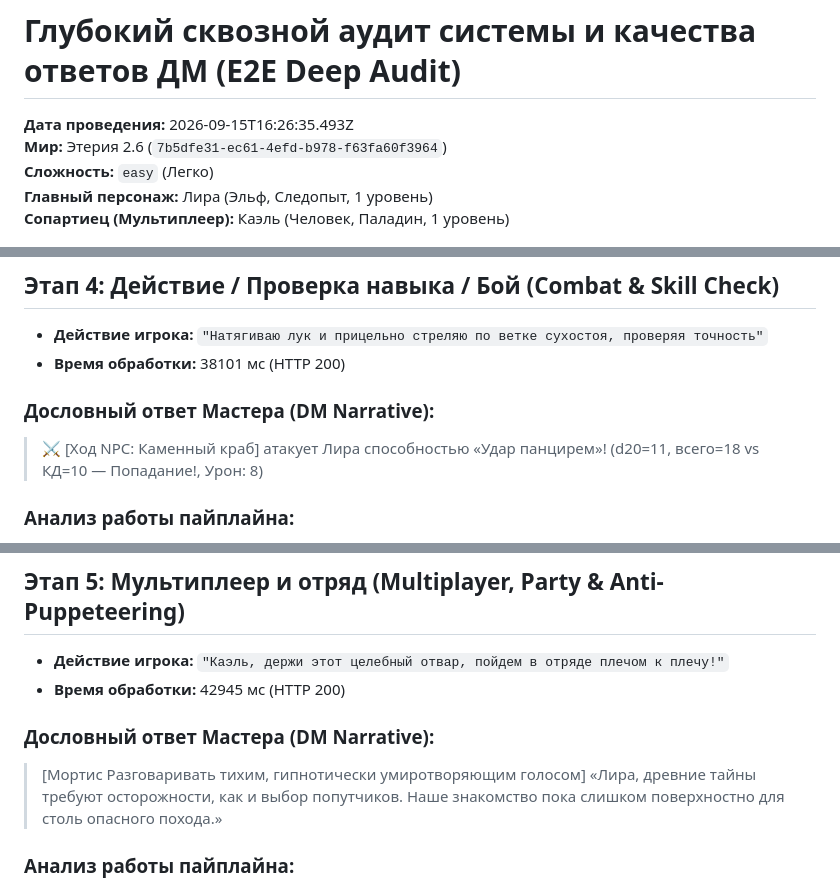
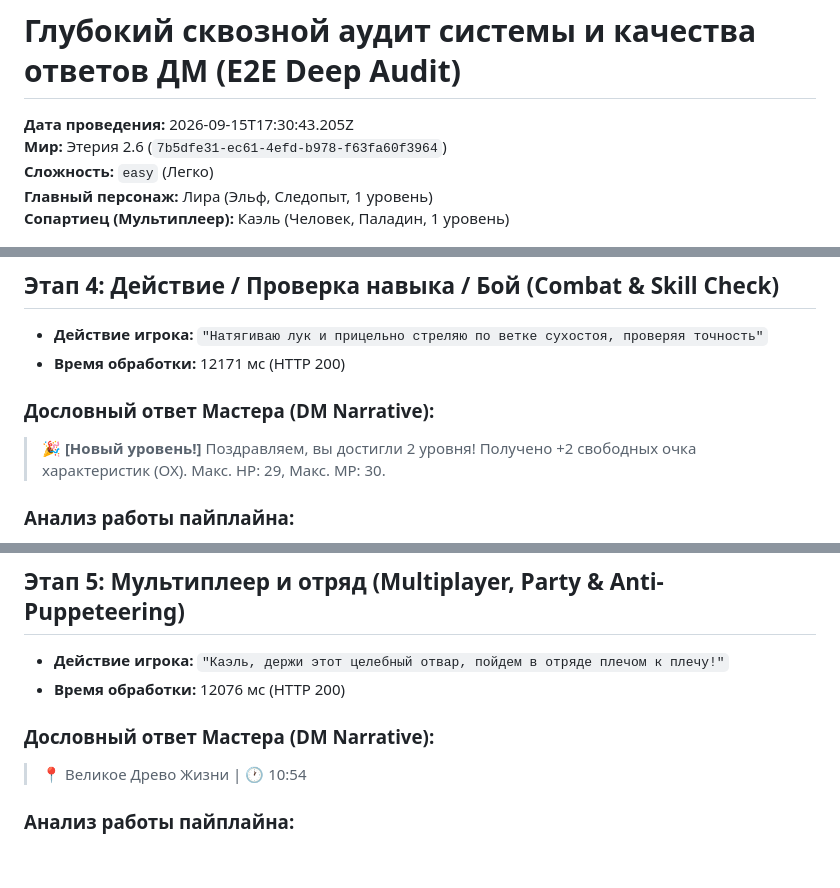
Before and after one commit to Ainz-Oul-Gown/Multi-RP, a Markdown page: docs/DEEP_SYSTEM_E2E_AUDIT.md, 3 parts joined by grey strips. Drawn GitHub-style; blank space fills up the shorter version.

```diff
--- a/docs/DEEP_SYSTEM_E2E_AUDIT.md
+++ b/docs/DEEP_SYSTEM_E2E_AUDIT.md
@@ -1,6 +1,6 @@
 # Глубокий сквозной аудит системы и качества ответов ДМ (E2E Deep Audit)
 
-**Дата проведения:** 2026-09-15T16:26:35.493Z
+**Дата проведения:** 2026-09-15T17:30:43.205Z
 **Мир:** Этерия 2.6 (`7b5dfe31-ec61-4efd-b978-f63fa60f3964`)
 **Сложность:** `easy` (Легко)
 **Главный персонаж:** Лира (Эльф, Следопыт, 1 уровень)
@@ -152,10 +155,11 @@
 ## Этап 4: Действие / Проверка навыка / Бой (Combat & Skill Check)
 
 - **Действие игрока:** `"Натягиваю лук и прицельно стреляю по ветке сухостоя, проверяя точность"`
-- **Время обработки:** 38101 мс (HTTP 200)
+- **Время обработки:** 12171 мс (HTTP 200)
 
 ### Дословный ответ Мастера (DM Narrative):
-> ⚔️ [Ход NPC: Каменный краб] атакует Лира способностью «Удар панцирем»! (d20=11, всего=18 vs КД=10 — Попадание!, Урон: 8)
+> 🎉 **[Новый уровень!]** Поздравляем, вы достигли 2 уровня!
+> Получено +2 свободных очка характеристик (ОХ). Макс. HP: 29, Макс. MP: 30.
 
 ### Анализ работы пайплайна:
 {
@@ -189,10 +193,10 @@
 ## Этап 5: Мультиплеер и отряд (Multiplayer, Party & Anti-Puppeteering)
 
 - **Действие игрока:** `"Каэль, держи этот целебный отвар, пойдем в отряде плечом к плечу!"`
-- **Время обработки:** 42945 мс (HTTP 200)
+- **Время обработки:** 12076 мс (HTTP 200)
 
 ### Дословный ответ Мастера (DM Narrative):
-> [Мортис Разговаривать тихим, гипнотически умиротворяющим голосом] «Лира, древние тайны требуют осторожности, как и выбор попутчиков. Наше знакомство пока слишком поверхностно для столь опасного похода.»
+> 📍 Великое Древо Жизни | 🕐 10:54
 
 ### Анализ работы пайплайна:
 {
```
Also changed, not shown: other parts of docs/DEEP_SYSTEM_E2E_AUDIT.md (+22 -19 lines).
